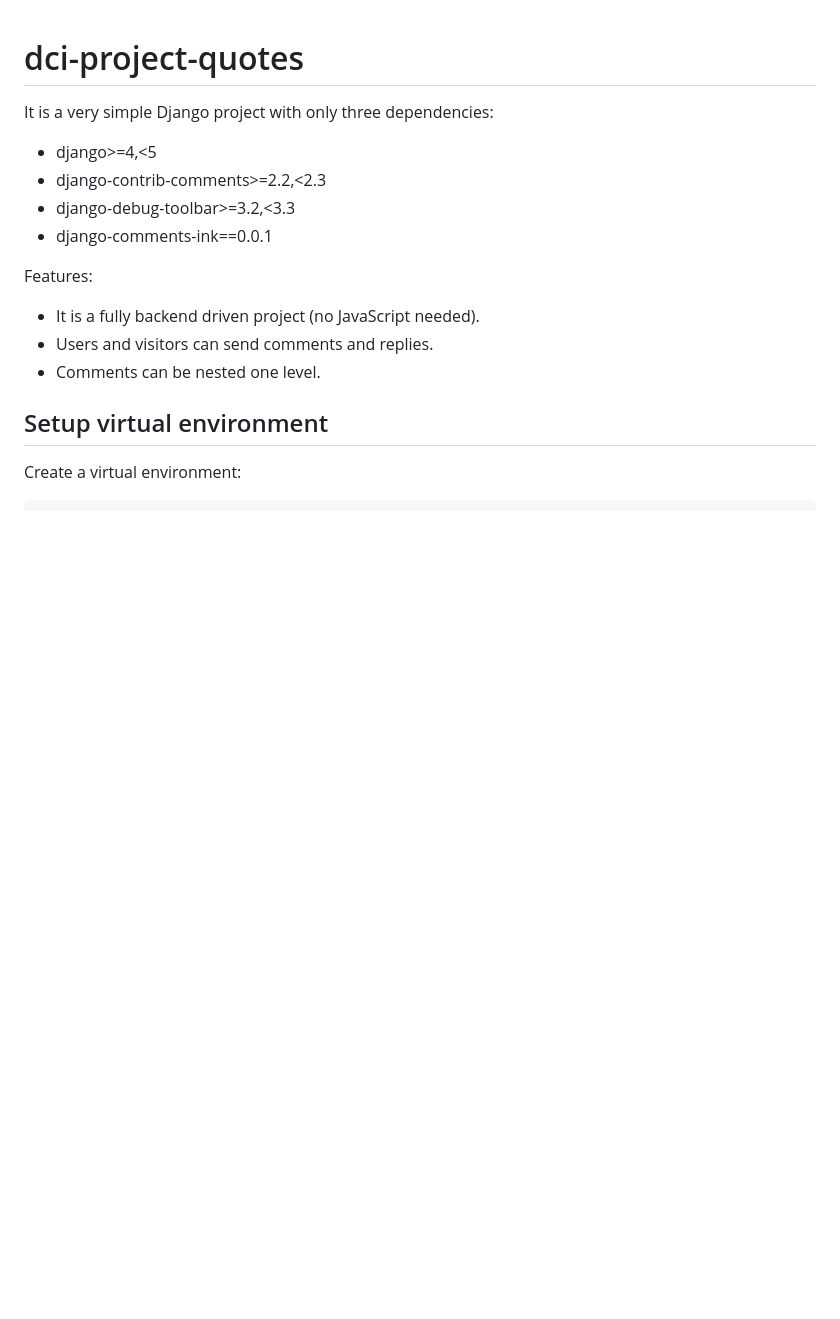
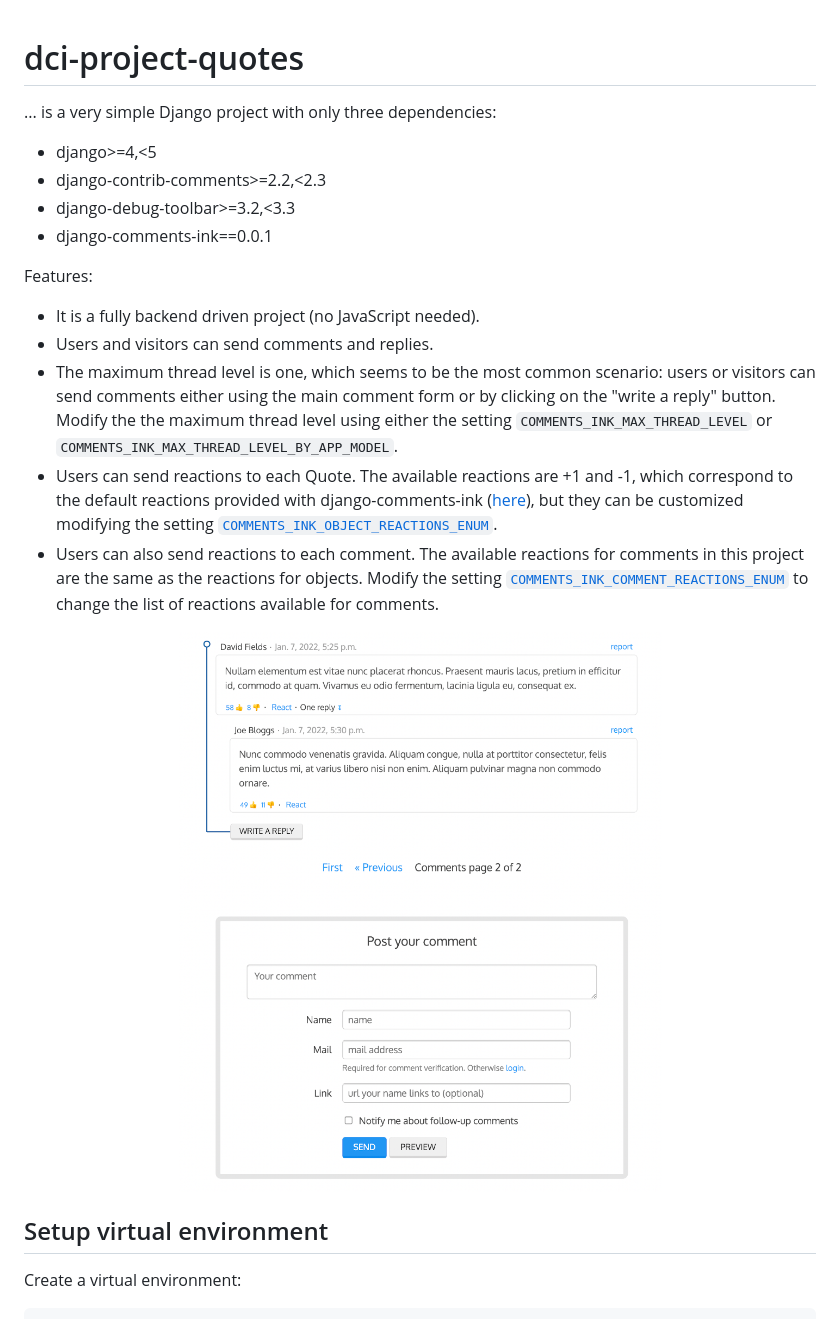
Before and after one commit to comments-ink/dci-project-quotes, a Markdown page: README.md, the part around the change. Drawn GitHub-style; pictures changed too: cover.png (added); blank space fills up the shorter version.

```diff
--- a/README.md
+++ b/README.md
@@ -1,6 +1,6 @@
 # dci-project-quotes
 
-It is a very simple Django project with only three dependencies:
+... is a very simple Django project with only three dependencies:
  * django>=4,<5
  * django-contrib-comments>=2.2,<2.3
  * django-debug-toolbar>=3.2,<3.3
@@ -9,7 +9,11 @@ It is a very simple Django project with only three dependencies:
 Features:
  * It is a fully backend driven project (no JavaScript needed).
  * Users and visitors can send comments and replies.
- * Comments can be nested one level.
+ * The maximum thread level is one, which seems to be the most common scenario: users or visitors can send comments either using the main comment form or by clicking on the "write a reply" button. Modify the the maximum thread level using either the setting `COMMENTS_INK_MAX_THREAD_LEVEL` or `COMMENTS_INK_MAX_THREAD_LEVEL_BY_APP_MODEL`.
+ * Users can send reactions to each Quote. The available reactions are +1 and -1, which correspond to the default reactions provided with django-comments-ink ([here](https://github.com/comments-ink/django-comments-ink/blob/0abfbee5e02a8886f646d4bd39b3e4d89e699823/django_comments_ink/models.py#L392)), but they can be customized modifying the setting [`COMMENTS_INK_OBJECT_REACTIONS_ENUM`](https://github.com/comments-ink/django-comments-ink/blob/0abfbee5e02a8886f646d4bd39b3e4d89e699823/django_comments_ink/conf/defaults.py#L38).
+ * Users can also send reactions to each comment. The available reactions for comments in this project are the same as the reactions for objects. Modify the setting [`COMMENTS_INK_COMMENT_REACTIONS_ENUM`](https://github.com/comments-ink/django-comments-ink/blob/0abfbee5e02a8886f646d4bd39b3e4d89e699823/django_comments_ink/conf/defaults.py#L35) to change the list of reactions available for comments.
+
+<p align="center"><img src="cover.png"></p>
 
 ## Setup virtual environment
 
```
